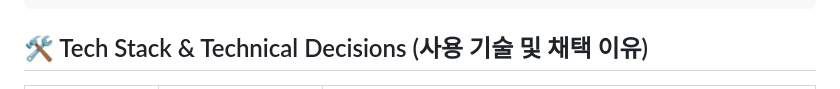
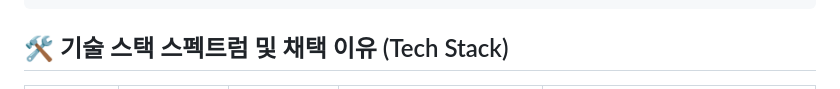
Before and after one commit to chanchan9741-hash/trpg, a Markdown page: README.md, the part around one of its changes. Drawn GitHub-style.

Commit message:
docs: readme techstack

```diff
--- a/README.md
+++ b/README.md
@@ -237,5 +237,5 @@ graph TD
         createdAt: { type: Date, default: Date.now }
     });
 
-## 🛠 Tech Stack & Technical Decisions (사용 기술 및 채택 이유)
+## 🛠️ 기술 스택 스펙트럼 및 채택 이유 (Tech Stack)
 
```
Also changed, not shown: other parts of README.md (+10 -9 lines).
